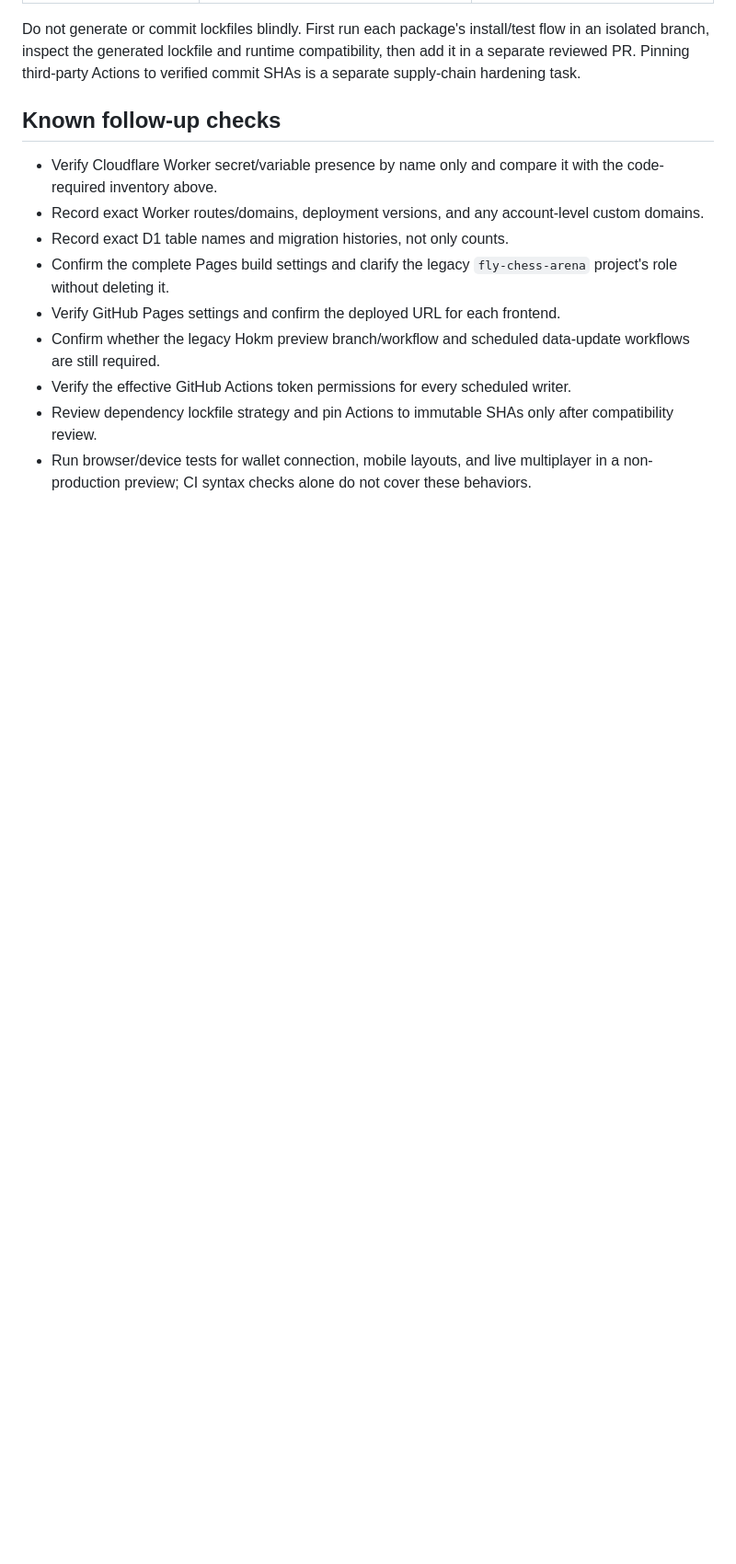
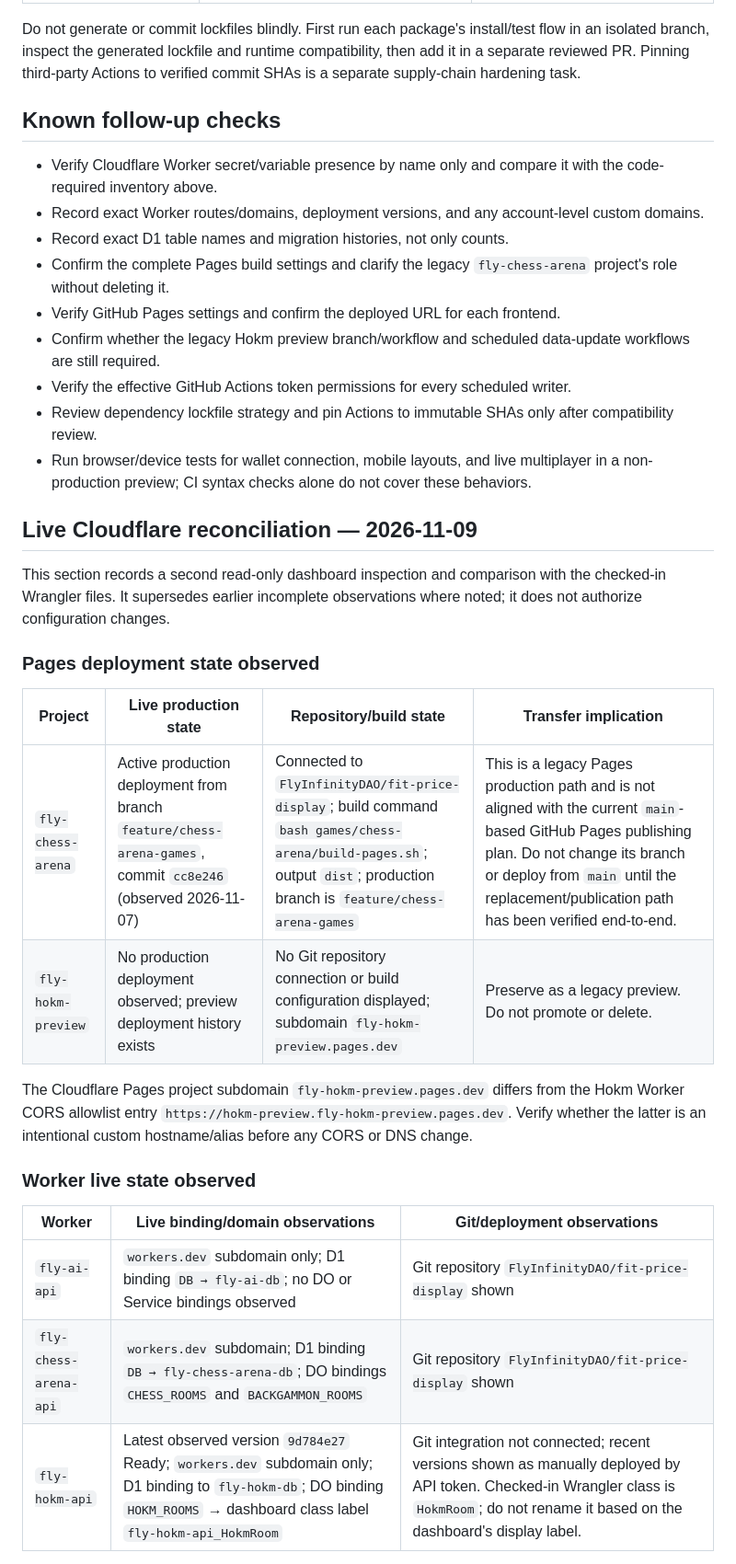
Before and after one commit to FlyInfinityDAO/fit-price-display, a Markdown page: INFRASTRUCTURE-TRANSFER-MAP.md, the part around one of its changes. Shown at 92% size. Drawn GitHub-style; blank space fills up the shorter version.

Commit message:
Document live Cloudflare deployment and D1 audit

```diff
--- a/INFRASTRUCTURE-TRANSFER-MAP.md
+++ b/INFRASTRUCTURE-TRANSFER-MAP.md
@@ -151,3 +151,24 @@ Do not generate or commit lockfiles blindly. First run each package's install/te
 - Review dependency lockfile strategy and pin Actions to immutable SHAs only after compatibility review.
 - Run browser/device tests for wallet connection, mobile layouts, and live multiplayer in a non-production preview; CI syntax checks alone do not cover these behaviors.
 
+## Live Cloudflare reconciliation — 2026-11-09
+
+This section records a second read-only dashboard inspection and comparison with the checked-in Wrangler files. It supersedes earlier incomplete observations where noted; it does not authorize configuration changes.
+
+### Pages deployment state observed
+
+| Project | Live production state | Repository/build state | Transfer implication |
+|---|---|---|---|
+| `fly-chess-arena` | Active production deployment from branch `feature/chess-arena-games`, commit `cc8e246` (observed 2026-11-07) | Connected to `FlyInfinityDAO/fit-price-display`; build command `bash games/chess-arena/build-pages.sh`; output `dist`; production branch is `feature/chess-arena-games` | This is a legacy Pages production path and is not aligned with the current `main`-based GitHub Pages publishing plan. Do not change its branch or deploy from `main` until the replacement/publication path has been verified end-to-end. |
+| `fly-hokm-preview` | No production deployment observed; preview deployment history exists | No Git repository connection or build configuration displayed; subdomain `fly-hokm-preview.pages.dev` | Preserve as a legacy preview. Do not promote or delete. |
+
+The Cloudflare Pages project subdomain `fly-hokm-preview.pages.dev` differs from the Hokm Worker CORS allowlist entry `https://hokm-preview.fly-hokm-preview.pages.dev`. Verify whether the latter is an intentional custom hostname/alias before any CORS or DNS change.
+
+### Worker live state observed
+
+| Worker | Live binding/domain observations | Git/deployment observations |
+|---|---|---|
+| `fly-ai-api` | `workers.dev` subdomain only; D1 binding `DB → fly-ai-db`; no DO or Service bindings observed | Git repository `FlyInfinityDAO/fit-price-display` shown |
+| `fly-chess-arena-api` | `workers.dev` subdomain; D1 binding `DB → fly-chess-arena-db`; DO bindings `CHESS_ROOMS` and `BACKGAMMON_ROOMS` | Git repository `FlyInfinityDAO/fit-price-display` shown |
+| `fly-hokm-api` | Latest observed version `9d784e27` Ready; `workers.dev` subdomain only; D1 binding to `fly-hokm-db`; DO binding `HOKM_ROOMS` → dashboard class label `fly-hokm-api_HokmRoom` | Git integration not connected; recent versions shown as manually deployed by API token. Checked-in Wrangler class is `HokmRoom`; do not rename it based on the dashboard's display label. |
+
```
Also changed, not shown: other parts of INFRASTRUCTURE-TRANSFER-MAP.md (+22 -0 lines).
